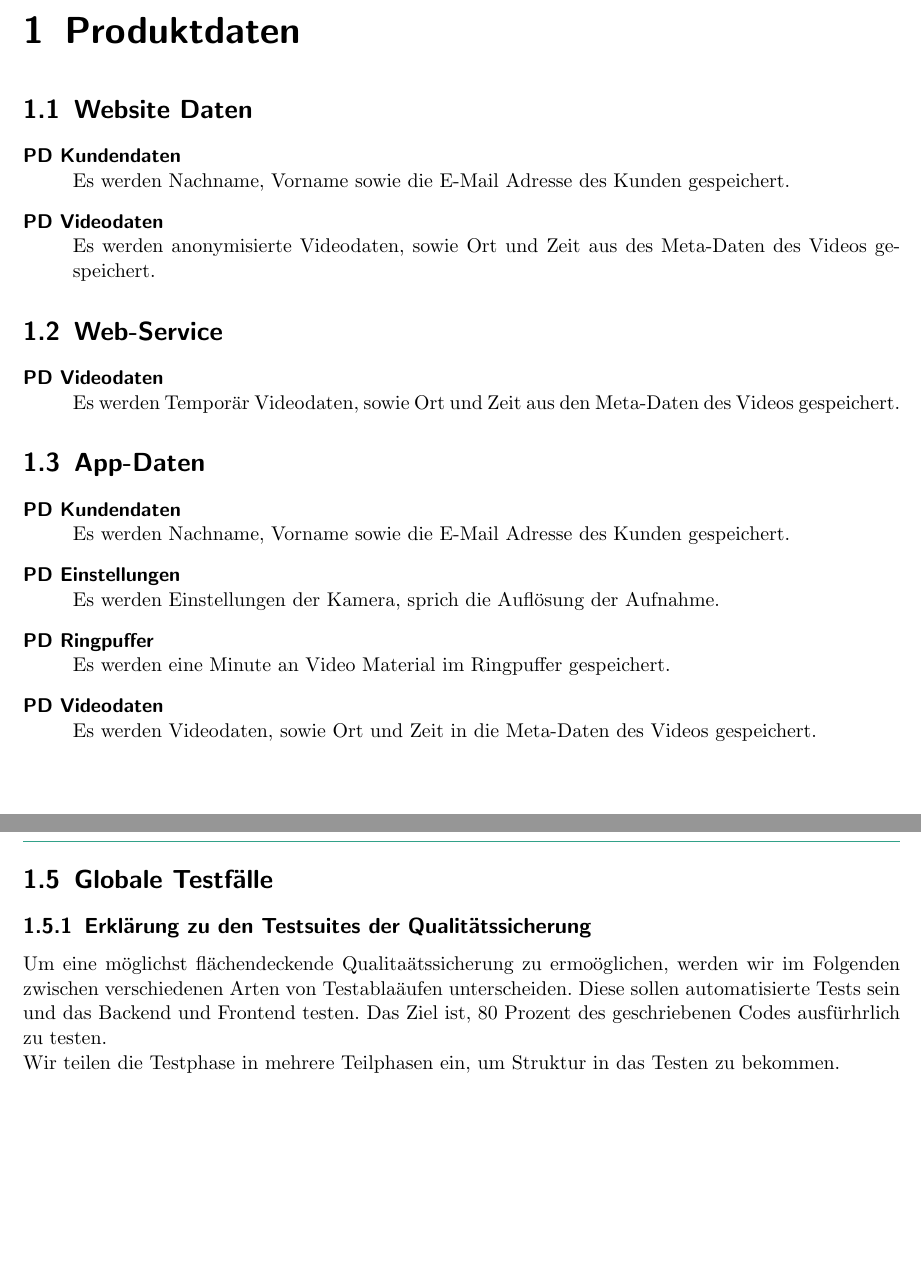
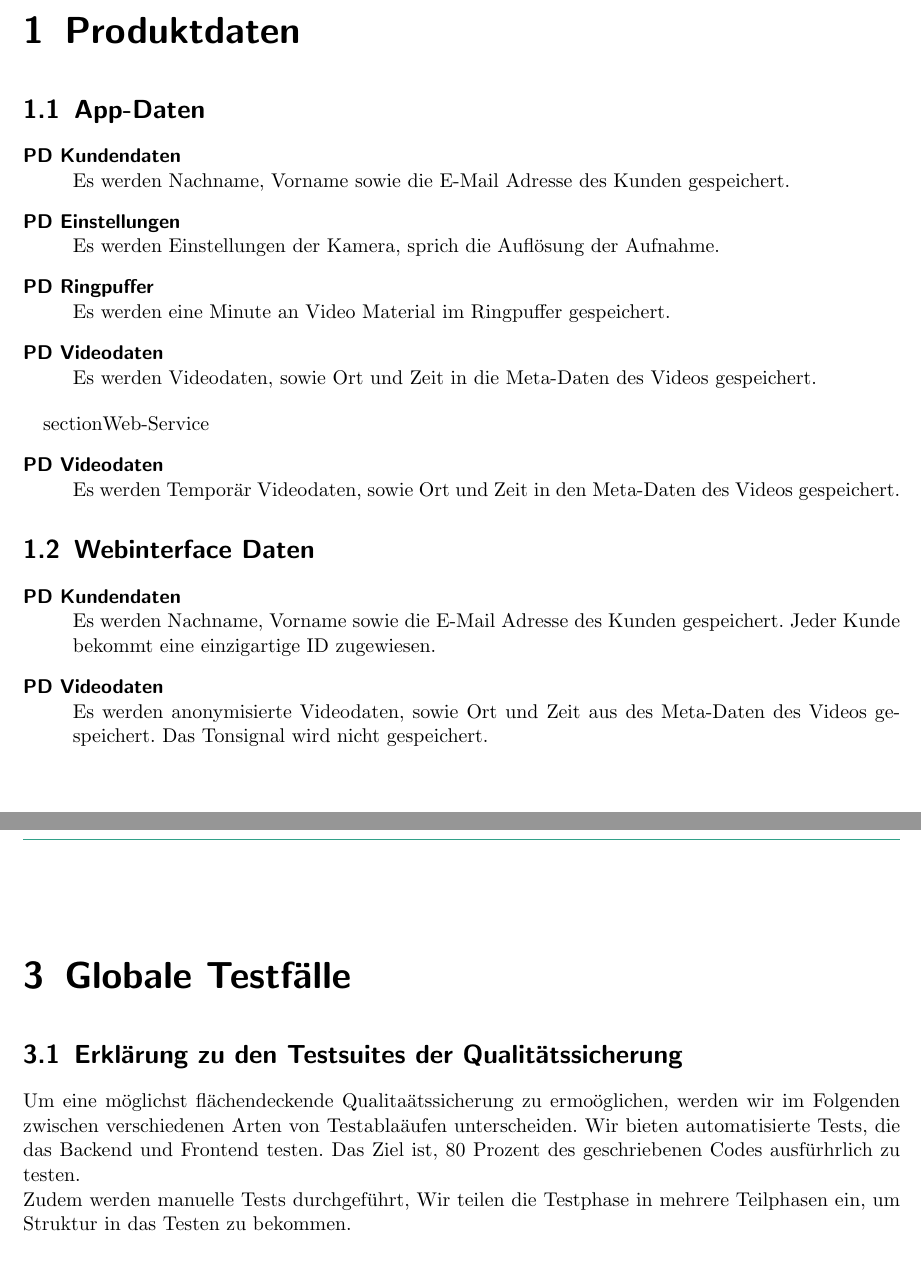
Before and after one commit to rocklyve/pcc-funcspec, a LaTeX document (Pflichtenheft.tex, which reads subtopicsFuncspec/Globale_Testfaelle.tex, subtopicsFuncspec/Produktdaten.tex): two parts of pages 9 and 11 of 14, joined at a grey line, cut so that both start at the same text, the shorter picture padded with empty space. Compiled offline with pdfLaTeX.

Commit message:
modified more parts in spelling and improvements

```diff
--- a/subtopicsFuncspec/Globale_Testfaelle.tex
+++ b/subtopicsFuncspec/Globale_Testfaelle.tex
@@ -1,6 +1,7 @@
-\section{Globale Testf\"alle}
-\subsection{Erkl\"arung zu den Testsuites der Qualit\"atssicherung}
-Um eine m\"oglichst fl\"achendeckende Qualita\"atssicherung zu ermo\"oglichen, werden wir im Folgenden zwischen verschiedenen Arten von Testabla\"aufen unterscheiden. Diese sollen automatisierte Tests sein und das Backend und Frontend testen. Das Ziel ist, 80 Prozent des geschriebenen Codes ausf\"urhrlich zu testen. \\
+\chapter{Globale Testf\"alle}
+\section{Erkl\"arung zu den Testsuites der Qualit\"atssicherung}
+Um eine m\"oglichst fl\"achendeckende Qualita\"atssicherung zu ermo\"oglichen, werden wir im Folgenden zwischen verschiedenen Arten von Testabla\"aufen unterscheiden. Wir bieten automatisierte Tests, die das Backend und Frontend testen. Das Ziel ist, 80 Prozent des geschriebenen Codes ausf\"urhrlich zu testen. \\
+Zudem werden manuelle Tests durchgef\"uhrt,
 Wir teilen die Testphase in mehrere Teilphasen ein, um Struktur in das Testen zu bekommen.
-\subsubsection{Komponententests}
+\subsection{Komponententests}
 Komponententests sind allgemein dazu da, um einzelne Komponenten der Software zu testen. In unserem Beispiel werden wir den Java-Server, die Android-App und das Webinterface auf deren Funktionalit\"at testen.
--- a/subtopicsFuncspec/Produktdaten.tex
+++ b/subtopicsFuncspec/Produktdaten.tex
@@ -1,18 +1,4 @@
 \chapter{Produktdaten}
-
-\section{Website Daten}
-\begin{description}
-\item[PD Kundendaten]\hfill \\
-Es werden Nachname, Vorname sowie die E-Mail Adresse des Kunden gespeichert.
-\item[PD Videodaten]\hfill \\
-Es werden anonymisierte Videodaten, sowie Ort und Zeit aus des Meta-Daten des Videos gespeichert.
-\end{description}
-
-\section{Web-Service}
-\begin{description}
-\item[PD Videodaten]\hfill \\
-Es werden Temporär Videodaten, sowie Ort und Zeit aus den Meta-Daten des Videos gespeichert.
-\end{description}
 
 \section{App-Daten}
 \begin{description}
@@ -25,3 +11,17 @@ Es werden eine Minute an Video Material im Ringpuffer gespeichert.
 \item[PD Videodaten]\hfill \\
 Es werden Videodaten, sowie Ort und Zeit in die Meta-Daten des Videos gespeichert.
 \end{description}
+
+section{Web-Service}
+\begin{description}
+\item[PD Videodaten]\hfill \\
+Es werden Temporär Videodaten, sowie Ort und Zeit in den Meta-Daten des Videos gespeichert.
+\end{description}
+
+\section{Webinterface Daten}
+\begin{description}
+\item[PD Kundendaten]\hfill \\
+Es werden Nachname, Vorname sowie die E-Mail Adresse des Kunden gespeichert. Jeder Kunde bekommt eine einzigartige ID zugewiesen.
+\item[PD Videodaten]\hfill \\
+Es werden anonymisierte Videodaten, sowie Ort und Zeit aus des Meta-Daten des Videos gespeichert. Das Tonsignal wird nicht gespeichert.
+\end{description}
```
Also changed, not shown: subtopicsFuncspec/Nichtfunktionale_Anforderungen.tex (+4 -4 lines), subtopicsFuncspec/Systemmodelle.tex (+4 -4 lines), subtopicsFuncspec/Globale_Testfaelle.tex (12 more changed lines), 2 other files.
